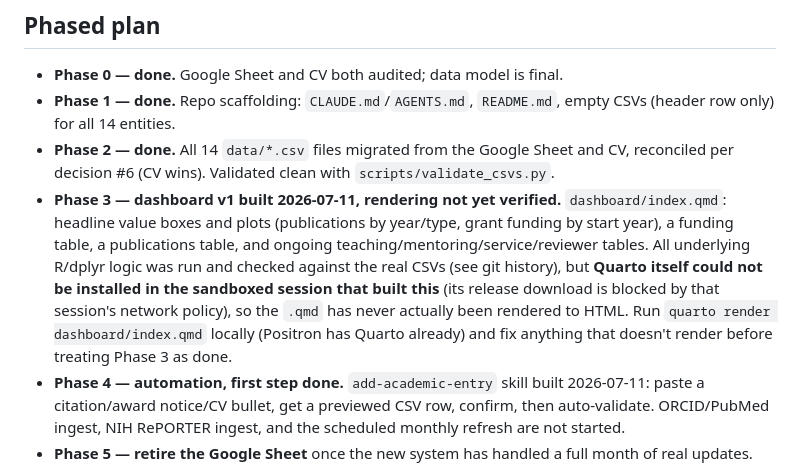
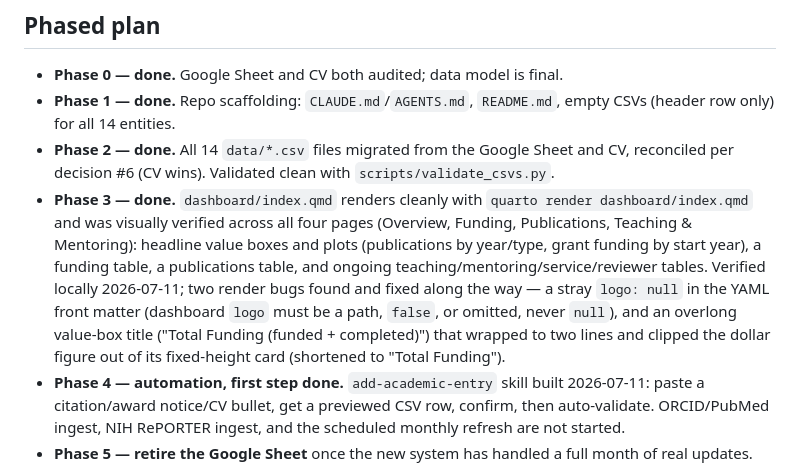
Before and after one commit to brad-cannell/academic-database, a Markdown page: AGENTS.md, the part around the change. Drawn GitHub-style.

```diff
--- a/AGENTS.md
+++ b/AGENTS.md
@@ -55,15 +55,15 @@ notes for anything not covered here, and register this repo in its `_context/sat
   (header row only) for all 14 entities.
 - **Phase 2 — done.** All 14 `data/*.csv` files migrated from the Google Sheet and CV,
   reconciled per decision #6 (CV wins). Validated clean with `scripts/validate_csvs.py`.
-- **Phase 3 — dashboard v1 built 2026-07-11, rendering not yet verified.**
-  `dashboard/index.qmd`: headline value boxes and plots (publications by year/type, grant
-  funding by start year), a funding table, a publications table, and ongoing
-  teaching/mentoring/service/reviewer tables. All underlying R/dplyr logic was run and
-  checked against the real CSVs (see git history), but **Quarto itself could not be
-  installed in the sandboxed session that built this** (its release download is blocked by
-  that session's network policy), so the `.qmd` has never actually been rendered to HTML.
-  Run `quarto render dashboard/index.qmd` locally (Positron has Quarto already) and fix
-  anything that doesn't render before treating Phase 3 as done.
+- **Phase 3 — done.** `dashboard/index.qmd` renders cleanly with `quarto render
+  dashboard/index.qmd` and was visually verified across all four pages (Overview, Funding,
+  Publications, Teaching & Mentoring): headline value boxes and plots (publications by
+  year/type, grant funding by start year), a funding table, a publications table, and ongoing
+  teaching/mentoring/service/reviewer tables. Verified locally 2026-07-11; two render bugs
+  found and fixed along the way — a stray `logo: null` in the YAML front matter (dashboard
+  `logo` must be a path, `false`, or omitted, never `null`), and an overlong value-box title
+  ("Total Funding (funded + completed)") that wrapped to two lines and clipped the dollar
+  figure out of its fixed-height card (shortened to "Total Funding").
 - **Phase 4 — automation, first step done.** `add-academic-entry` skill built 2026-07-11:
   paste a citation/award notice/CV bullet, get a previewed CSV row, confirm, then
   auto-validate. ORCID/PubMed ingest, NIH RePORTER ingest, and the scheduled monthly
```
Also changed, not shown: CLAUDE.md (+9 -9 lines).
